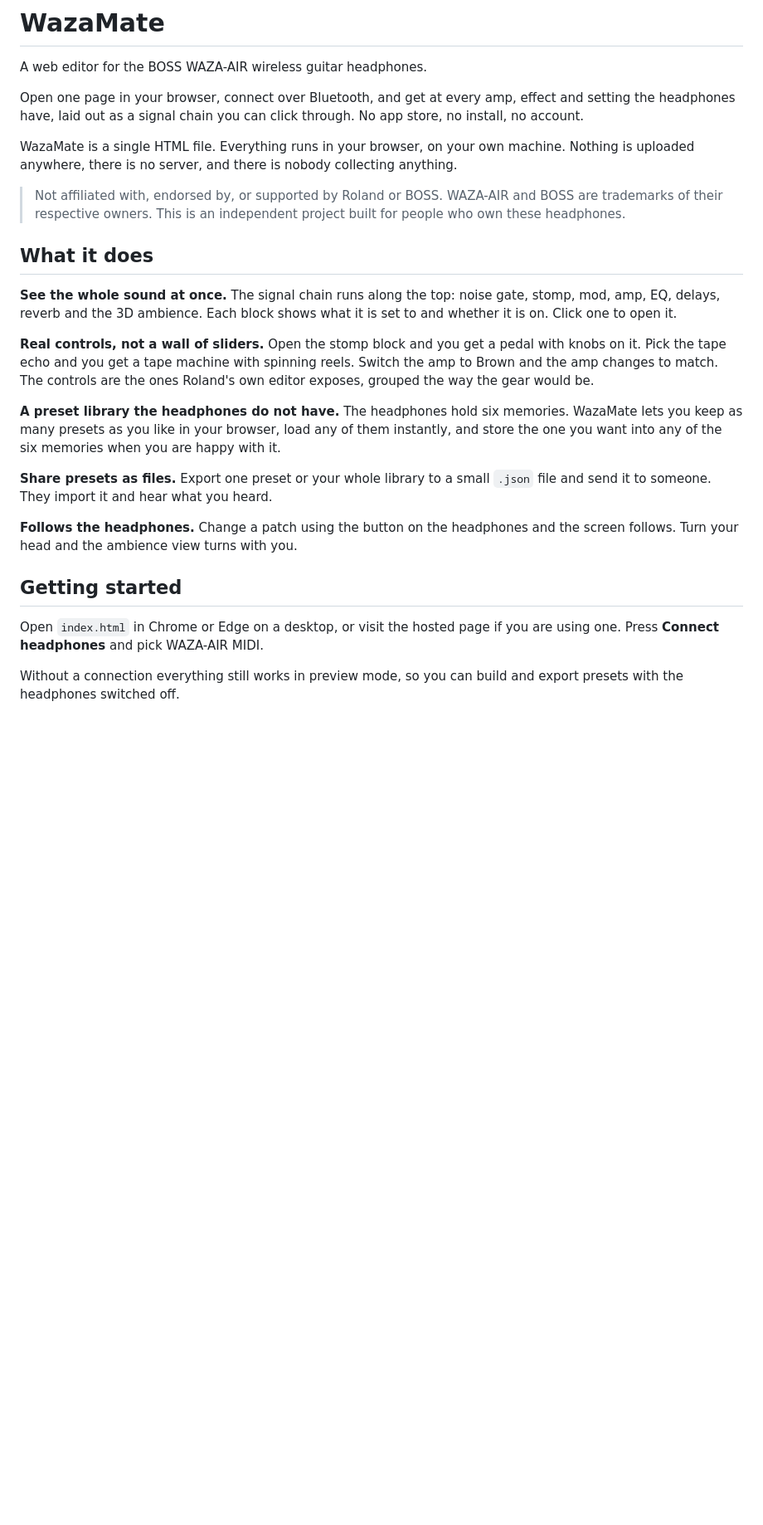
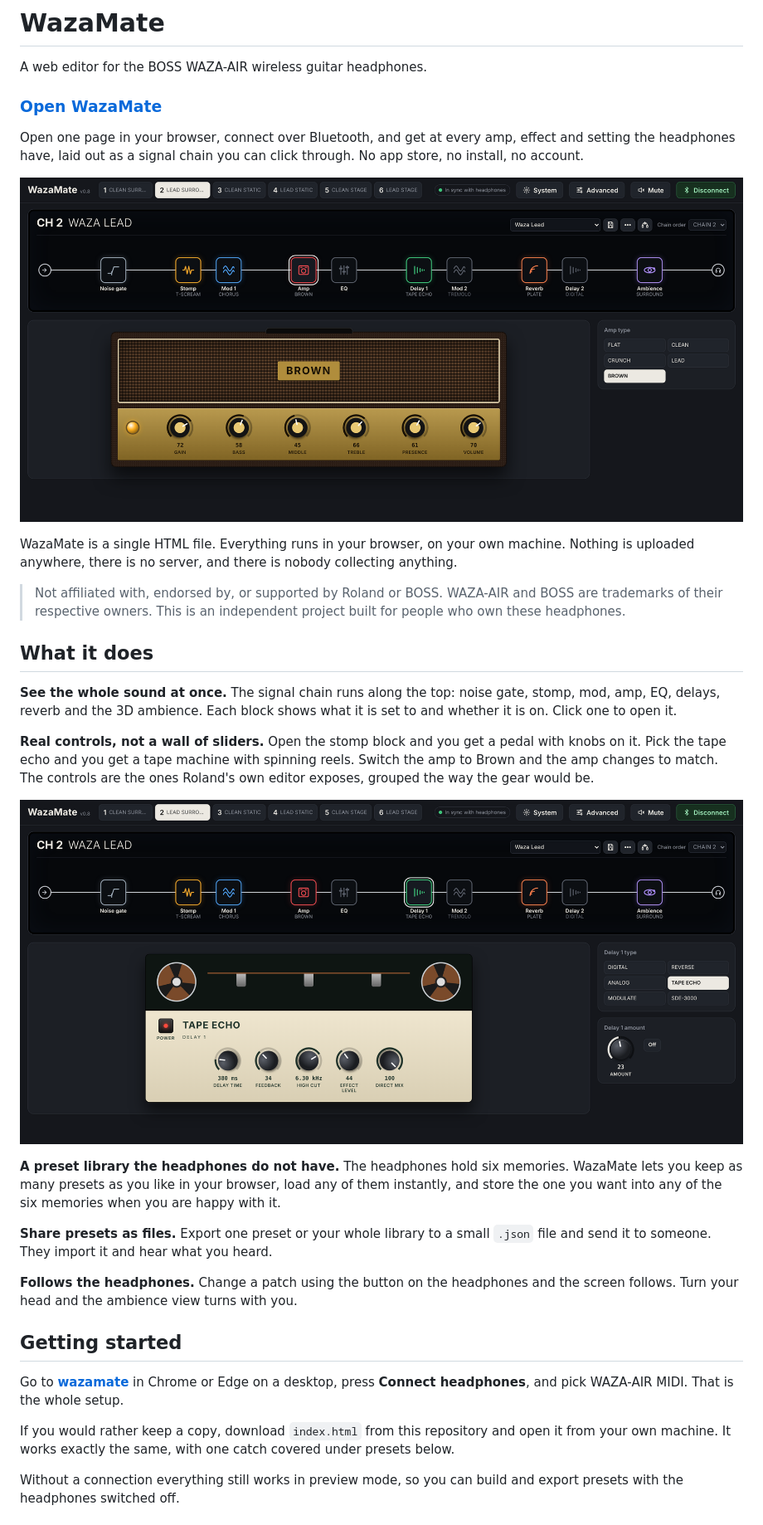
Before and after one commit to peanutismint/WazaMate, a Markdown page: README.md, the part around one of its changes. Shown at 83% size. GitHub-like rendering; pictures changed too: docs/screenshot-delay.png (added), docs/screenshot.png (added); blank space fills up the shorter version.

```diff
--- a/README.md
+++ b/README.md
@@ -2,9 +2,13 @@
 
 A web editor for the BOSS WAZA-AIR wireless guitar headphones.
 
+### [Open WazaMate](https://peanutismint.github.io/WazaMate/)
+
 Open one page in your browser, connect over Bluetooth, and get at every amp,
 effect and setting the headphones have, laid out as a signal chain you can click
 through. No app store, no install, no account.
+
+![The WazaMate editor, showing the signal chain across the top and the Brown amp open below it](docs/screenshot.png)
 
 WazaMate is a single HTML file. Everything runs in your browser, on your own
 machine. Nothing is uploaded anywhere, there is no server, and there is nobody
@@ -26,6 +30,8 @@ spinning reels. Switch the amp to Brown and the amp changes to match. The
 controls are the ones Roland's own editor exposes, grouped the way the gear
 would be.
 
+![The tape echo delay, drawn as a tape machine with reels, heads and a cream control panel](docs/screenshot-delay.png)
+
 **A preset library the headphones do not have.** The headphones hold six
 memories. WazaMate lets you keep as many presets as you like in your browser,
 load any of them instantly, and store the one you want into any of the six
@@ -39,8 +45,13 @@ and the screen follows. Turn your head and the ambience view turns with you.
 
 ## Getting started
 
-Open `index.html` in Chrome or Edge on a desktop, or visit the hosted page if
-you are using one. Press **Connect headphones** and pick WAZA-AIR MIDI.
+Go to **[wazamate](https://peanutismint.github.io/WazaMate/)** in Chrome or Edge
+on a desktop, press **Connect headphones**, and pick WAZA-AIR MIDI. That is the
+whole setup.
+
+If you would rather keep a copy, download `index.html` from this repository and
+open it from your own machine. It works exactly the same, with one catch covered
+under presets below.
 
 Without a connection everything still works in preview mode, so you can build
 and export presets with the headphones switched off.
```
Also changed, not shown: other parts of README.md (+10 -2 lines), docs/screenshot-phone.png (added), 2 other files.
